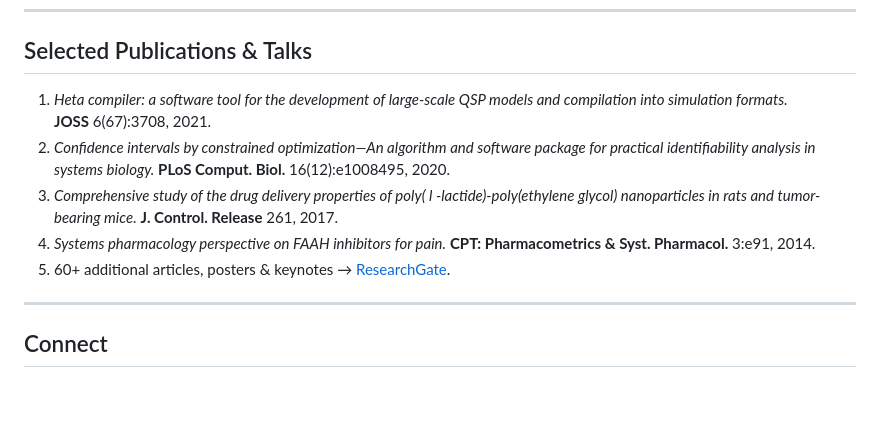
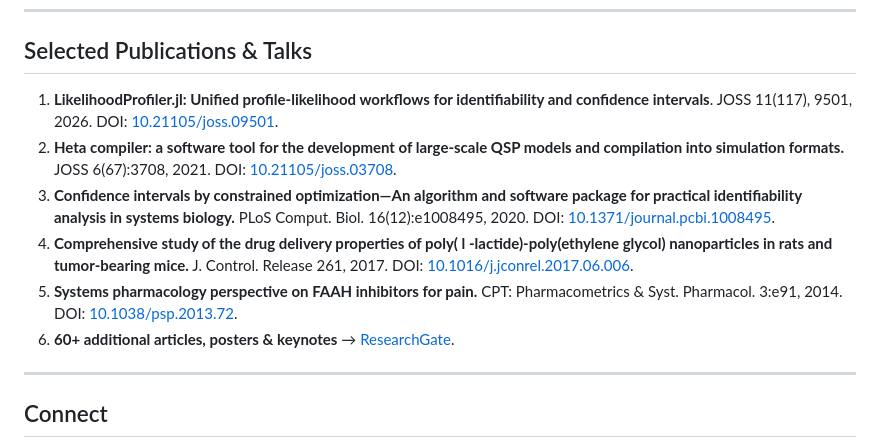
Before and after one commit to metelkin/metelkin.github.io, a Markdown page: content/index.md, the part around the change. GitHub-like rendering; blank space fills up the shorter version.

Commit message:
add new article

```diff
--- a/content/index.md
+++ b/content/index.md
@@ -55,11 +55,12 @@ Today, as Co‑founder and Technology Director at [**InSysBio CY Ltd**](https
 
 ## Selected Publications & Talks
 
-1. *Heta compiler: a software tool for the development of large‑scale QSP models and compilation into simulation formats.* **JOSS** 6(67):3708, 2021.
-2. *Confidence intervals by constrained optimization—An algorithm and software package for practical identifiability analysis in systems biology.* **PLoS Comput. Biol.** 16(12):e1008495, 2020.
-3. *Comprehensive study of the drug delivery properties of poly( l -lactide)-poly(ethylene glycol) nanoparticles in rats and tumor-bearing mice.* **J. Control. Release** 261, 2017.
-4. *Systems pharmacology perspective on FAAH inhibitors for pain.* **CPT: Pharmacometrics & Syst. Pharmacol.** 3:e91, 2014.
-5. 60+ additional articles, posters & keynotes → [ResearchGate](https://www.researchgate.net/profile/Evgeny-Metelkin).
+1. **LikelihoodProfiler.jl: Unified profile-likelihood workflows for identifiability and confidence intervals**. JOSS 11(117), 9501, 2026. DOI: [10.21105/joss.09501](https://doi.org/10.21105/joss.09501).
+1. **Heta compiler: a software tool for the development of large‑scale QSP models and compilation into simulation formats.** JOSS 6(67):3708, 2021. DOI: [10.21105/joss.03708](https://doi.org/10.21105/joss.03708).
+1. **Confidence intervals by constrained optimization—An algorithm and software package for practical identifiability analysis in systems biology.** PLoS Comput. Biol. 16(12):e1008495, 2020. DOI: [10.1371/journal.pcbi.1008495](https://doi.org/10.1371/journal.pcbi.1008495).
+1. **Comprehensive study of the drug delivery properties of poly( l -lactide)-poly(ethylene glycol) nanoparticles in rats and tumor-bearing mice.** J. Control. Release 261, 2017. DOI: [10.1016/j.jconrel.2017.06.006](https://doi.org/10.1016/j.jconrel.2017.06.006).
+1. **Systems pharmacology perspective on FAAH inhibitors for pain.** CPT: Pharmacometrics & Syst. Pharmacol. 3:e91, 2014. DOI: [10.1038/psp.2013.72](https://doi.org/10.1038/psp.2013.72).
+5. **60+ additional articles, posters & keynotes** → [ResearchGate](https://www.researchgate.net/profile/Evgeny-Metelkin).
 
 ---
 
```
